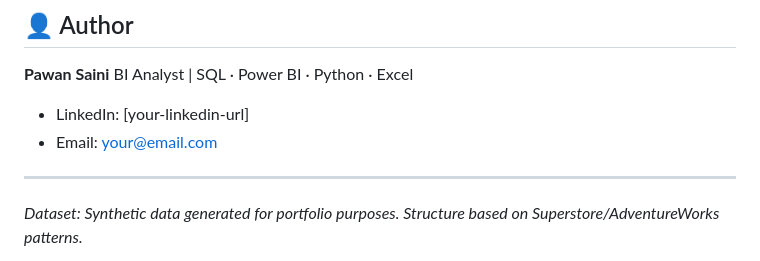
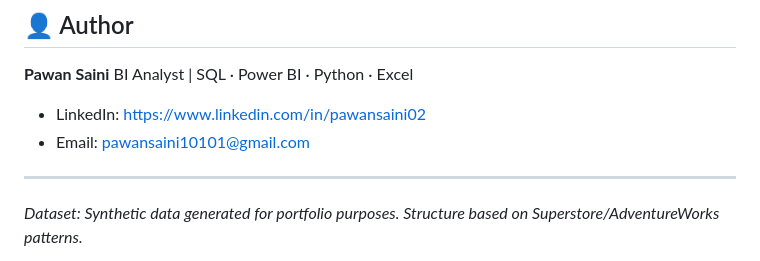
Before and after one commit to pawansaini02/Sales-Performance-Dashboard, a Markdown page: README.md, the part around the change. Drawn GitHub-style.

```diff
--- a/README.md
+++ b/README.md
@@ -136,8 +136,8 @@ export DB_PASS=your_password
 **Pawan Saini**
 BI Analyst | SQL · Power BI · Python · Excel
 
-- LinkedIn: [your-linkedin-url]
-- Email: your@email.com
+- LinkedIn: https://www.linkedin.com/in/pawansaini02
+- Email: pawansaini10101@gmail.com
 
 ---
 
```
